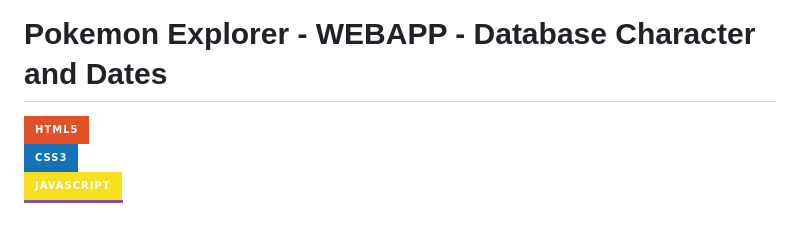
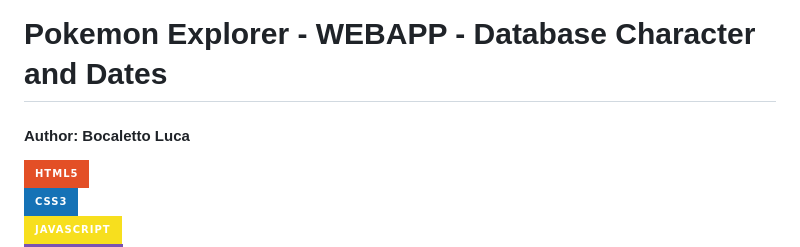
Before and after one commit to bocaletto-luca/Pokemon-Explorer, a Markdown page: README.md, the part around the change. Rendered like a GitHub page; badges without logos; blank space fills up the shorter version.

```diff
--- a/README.md
+++ b/README.md
@@ -1,4 +1,5 @@
 # Pokemon Explorer - WEBAPP - Database Character and Dates
+#### Author: Bocaletto Luca
 
 [![HTML5](https://img.shields.io/badge/HTML5-E34F26?style=for-the-badge&logo=html5&logoColor=white)](https://developer.mozilla.org/en-US/docs/Web/HTML)
 [![CSS3](https://img.shields.io/badge/CSS3-1572B6?style=for-the-badge&logo=css3&logoColor=white)](https://developer.mozilla.org/en-US/docs/Web/CSS)
```
